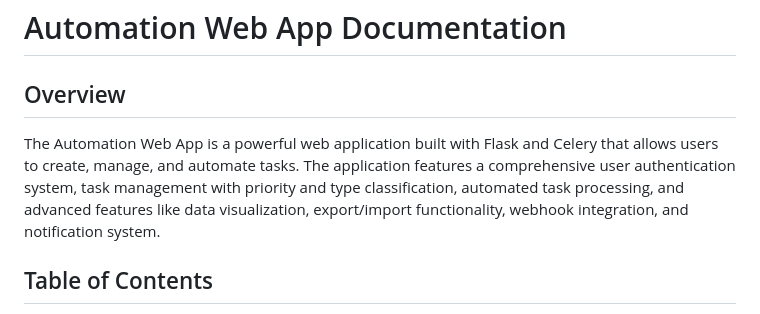
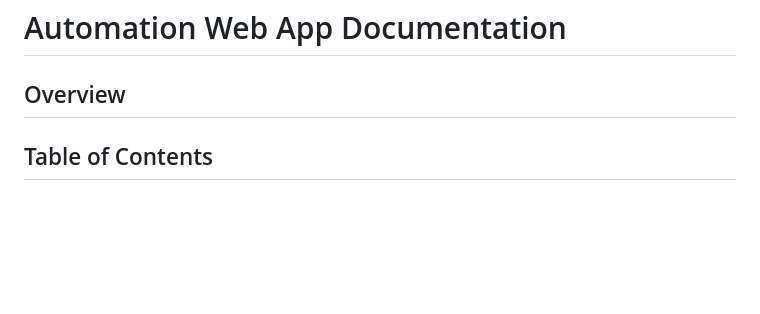
Before and after one commit to Yesh2344/Automation-Web-Application, a Markdown page: README.md, the part around the change. GitHub-like rendering; blank space fills up the shorter version.

```diff
--- a/README.md
+++ b/README.md
@@ -2,7 +2,6 @@
 
 ## Overview
 
-The Automation Web App is a powerful web application built with Flask and Celery that allows users to create, manage, and automate tasks. The application features a comprehensive user authentication system, task management with priority and type classification, automated task processing, and advanced features like data visualization, export/import functionality, webhook integration, and notification system.
 
 ## Table of Contents
 
```
